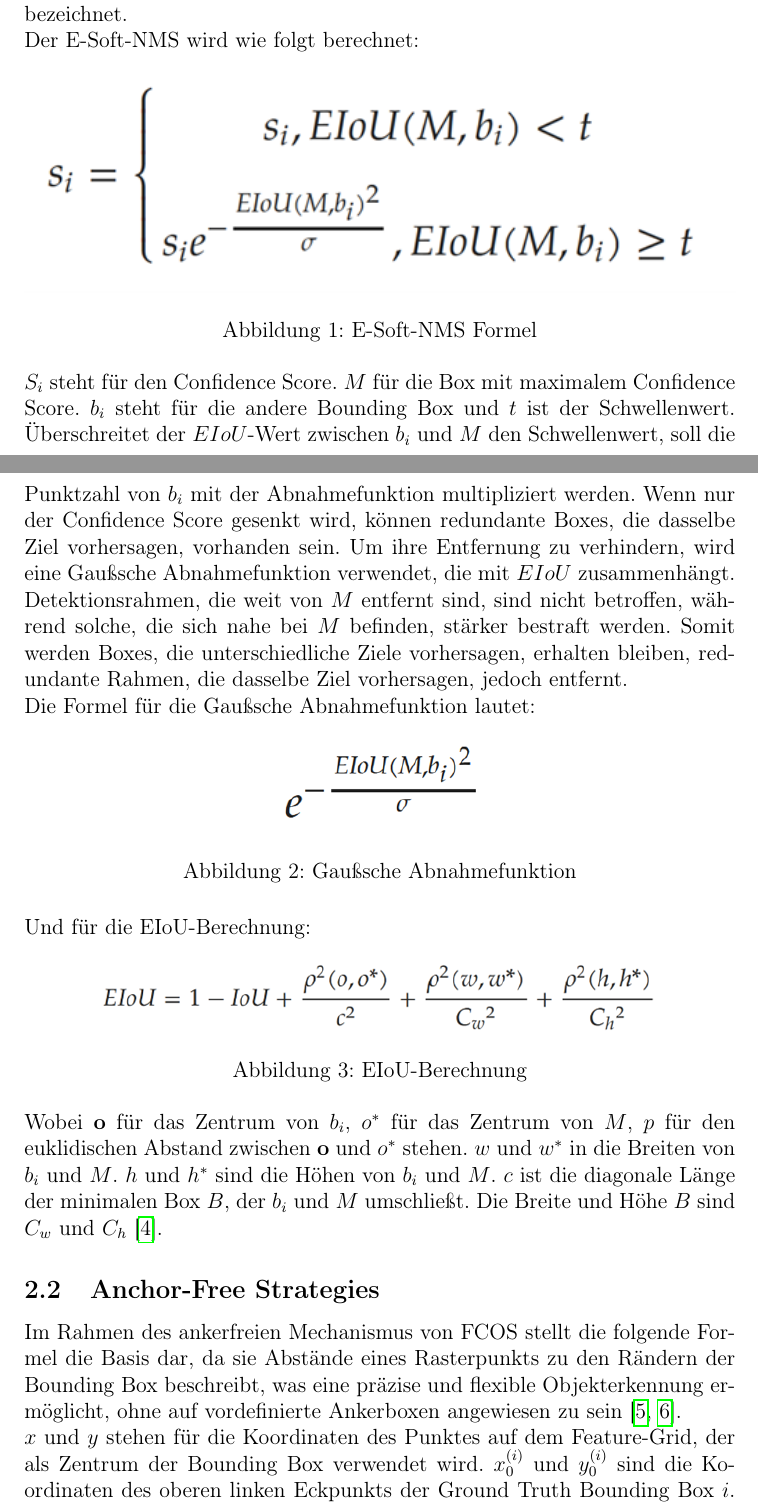
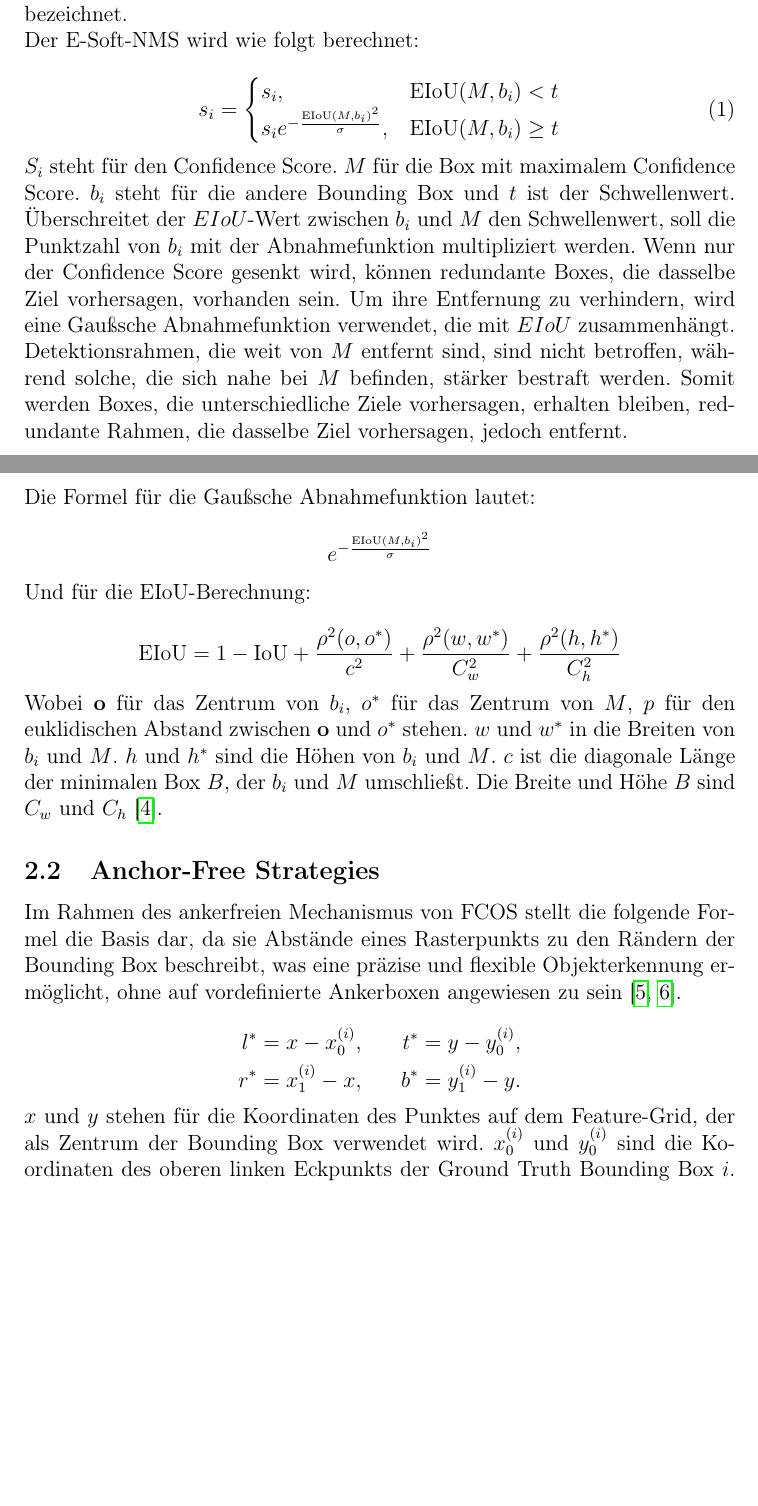
Before and after one commit to HSBI-Lerngruppe-Bres/SuB_Projektarbeit, a LaTeX document (meinerstesdokument.tex): two parts of pages 2 and 3 of 8 before the commit and two parts of pages 2 and 3 of 7 after it, joined at a grey line, cut so that both start at the same text, the shorter picture padded with empty space. Compiled offline with pdfLaTeX.

Commit message:
equations converted from pics to code

```diff
--- a/meinerstesdokument.tex
+++ b/meinerstesdokument.tex
@@ -42,29 +42,23 @@ Die Verbesserungen in YOLOv8 im Vergleich zu früheren Versionen beziehen sich a
 
 \noindent Der E-Soft-NMS wird wie folgt berechnet:
 
-\begin{figure}[h]
-    \centering
-    \includegraphics[width=\textwidth, height=\textheight, keepaspectratio]{Bild1.png}
-    \caption{E-Soft-NMS Formel}
-    \label{fig:bild1}
-\end{figure}
+\begin{equation}
+    s_i =
+    \begin{cases}
+    s_i, & \text{EIoU}(M, b_i) < t \\
+    s_i e^{-\frac{\text{EIoU}(M, b_i)^2}{\sigma}}, & \text{EIoU}(M, b_i) \geq t
+    \end{cases}
+    \end{equation}
 
 \noindent $S_i$ steht für den Confidence Score. $M$ für die Box mit maximalem Confidence Score. $b_i$ steht für die andere Bounding Box und $t$ ist der Schwellenwert. Überschreitet der $EIoU$-Wert zwischen $b_i$ und $M$ den Schwellenwert, soll die Punktzahl von $b_i$ mit der Abnahmefunktion multipliziert werden. Wenn nur der Confidence Score gesenkt wird, können redundante Boxes, die dasselbe Ziel vorhersagen, vorhanden sein. Um ihre Entfernung zu verhindern, wird eine Gaußsche Abnahmefunktion verwendet, die mit $EIoU$ zusammenhängt. Detektionsrahmen, die weit von $M$ entfernt sind, sind nicht betroffen, während solche, die sich nahe bei $M$ befinden, stärker bestraft werden. Somit werden Boxes, die unterschiedliche Ziele vorhersagen, erhalten bleiben, redundante Rahmen, die dasselbe Ziel vorhersagen, jedoch entfernt.
 
 \noindent Die Formel für die Gaußsche Abnahmefunktion lautet:
 
-\begin{figure}[h]
-    \centering
-    \includegraphics[width=0.3\textwidth, height=\textheight, keepaspectratio]{Bild2.png}
-    \caption{Gaußsche Abnahmefunktion}
-    \label{fig:bild2}
-\end{figure}
+\[
+e^{-\frac{\text{EIoU}(M, b_i)^2}{\sigma}}
+\]
 
 \noindent Und für die EIoU-Berechnung:
 
-\begin{figure}[h]
-    \centering
-    \includegraphics[width=0.8\textwidth, height=\textheight, keepaspectratio]{Bild3.png}
-    \caption{EIoU-Berechnung}
-    \label{fig:bild3}
-\end{figure}
+\[
+\text{EIoU} = 1 - \text{IoU} + \frac{\rho^2(o, o^*)}{c^2} + \frac{\rho^2(w, w^*)}{C_w^2} + \frac{\rho^2(h, h^*)}{C_h^2}
@@ -81,5 +72,9 @@ Im Rahmen des ankerfreien Mechanismus von FCOS stellt die folgende Formel die Ba
-    \label{fig:bild4}
-\end{figure}
+\[
+\begin{aligned}
+l^* &= x - x_0^{(i)}, & \quad t^* &= y - y_0^{(i)}, \\
+r^* &= x_1^{(i)} - x, & \quad b^* &= y_1^{(i)} - y.
+\end{aligned}
+\]
 
 
 
```
Also changed, not shown: meinerstesdokument.pdf, meinerstesdokument.tex (14 more changed lines).
